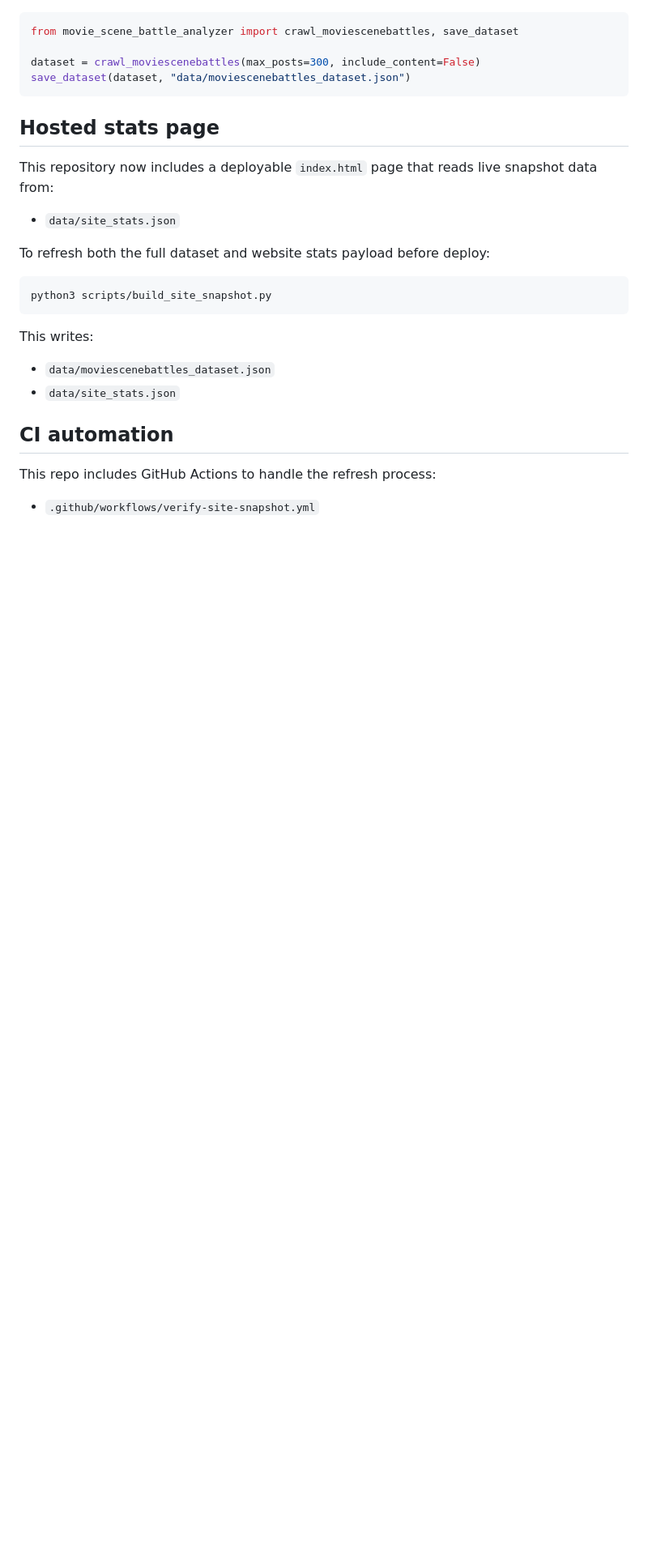
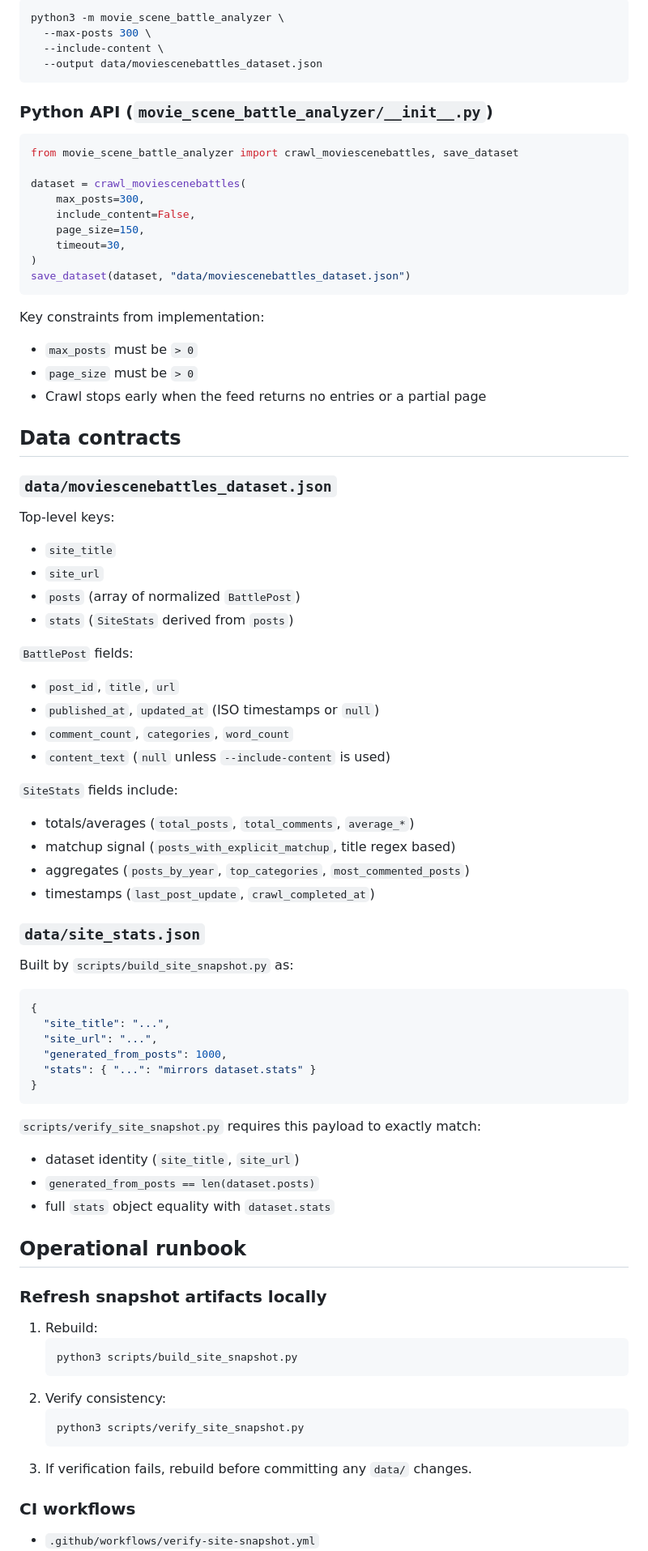
Before and after one commit to MAKaminski/movie_scene_battle_analyzer, a Markdown page: README.md, the part around one of its changes. Shown at 81% size. GitHub-like rendering; blank space fills up the shorter version.

````diff
--- a/README.md
+++ b/README.md
@@ -71,30 +65,83 @@ python3 -m movie_scene_battle_analyzer --include-content
+```bash
+python3 -m movie_scene_battle_analyzer \
+  --max-posts 300 \
+  --include-content \
+  --output data/moviescenebattles_dataset.json
+```
+
+### Python API (`movie_scene_battle_analyzer/__init__.py`)
 
 ```python
 from movie_scene_battle_analyzer import crawl_moviescenebattles, save_dataset
 
-dataset = crawl_moviescenebattles(max_posts=300, include_content=False)
+dataset = crawl_moviescenebattles(
+    max_posts=300,
+    include_content=False,
+    page_size=150,
+    timeout=30,
+)
 save_dataset(dataset, "data/moviescenebattles_dataset.json")
 ```
 
-## Hosted stats page
+Key constraints from implementation:
+- `max_posts` must be `> 0`
+- `page_size` must be `> 0`
+- Crawl stops early when the feed returns no entries or a partial page
 
-This repository now includes a deployable `index.html` page that reads live snapshot data from:
+## Data contracts
 
-- `data/site_stats.json`
+### `data/moviescenebattles_dataset.json`
 
-To refresh both the full dataset and website stats payload before deploy:
+Top-level keys:
+- `site_title`
+- `site_url`
+- `posts` (array of normalized `BattlePost`)
+- `stats` (`SiteStats` derived from `posts`)
 
-```bash
-python3 scripts/build_site_snapshot.py
+`BattlePost` fields:
+- `post_id`, `title`, `url`
+- `published_at`, `updated_at` (ISO timestamps or `null`)
+- `comment_count`, `categories`, `word_count`
+- `content_text` (`null` unless `--include-content` is used)
+
+`SiteStats` fields include:
+- totals/averages (`total_posts`, `total_comments`, `average_*`)
+- matchup signal (`posts_with_explicit_matchup`, title regex based)
+- aggregates (`posts_by_year`, `top_categories`, `most_commented_posts`)
+- timestamps (`last_post_update`, `crawl_completed_at`)
+
+### `data/site_stats.json`
+
+Built by `scripts/build_site_snapshot.py` as:
+
+```json
+{
+  "site_title": "...",
+  "site_url": "...",
+  "generated_from_posts": 1000,
+  "stats": { "...": "mirrors dataset.stats" }
+}
 ```
 
-This writes:
+`scripts/verify_site_snapshot.py` requires this payload to exactly match:
+- dataset identity (`site_title`, `site_url`)
+- `generated_from_posts == len(dataset.posts)`
+- full `stats` object equality with `dataset.stats`
 
-- `data/moviescenebattles_dataset.json`
-- `data/site_stats.json`
+## Operational runbook
 
-## CI automation
+### Refresh snapshot artifacts locally
 
-This repo includes GitHub Actions to handle the refresh process:
+1. Rebuild:
+   ```bash
+   python3 scripts/build_site_snapshot.py
+   ```
+2. Verify consistency:
+   ```bash
+   python3 scripts/verify_site_snapshot.py
+   ```
+3. If verification fails, rebuild before committing any `data/` changes.
+
+### CI workflows
 
 - `.github/workflows/verify-site-snapshot.yml`
````
Also changed, not shown: other parts of README.md (+57 -77 lines).
